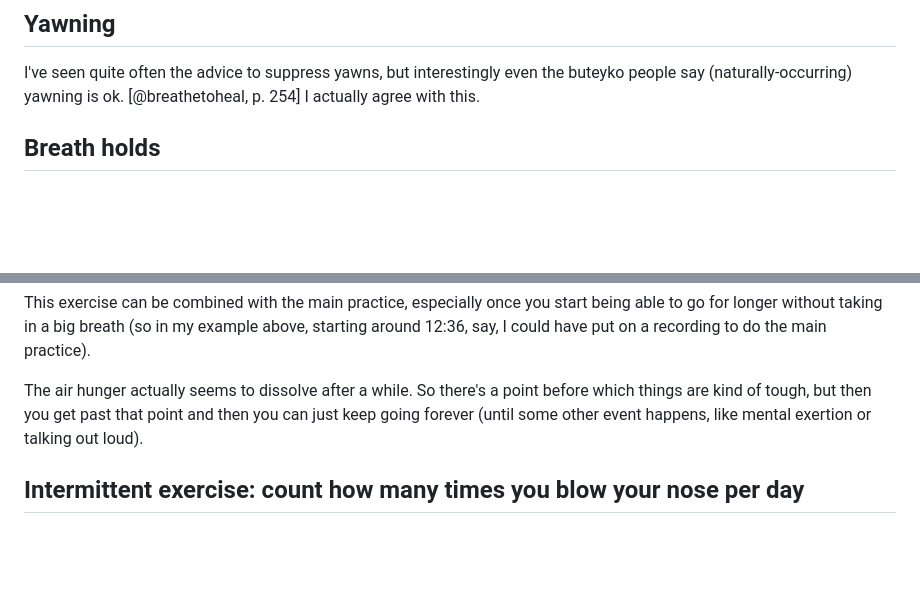
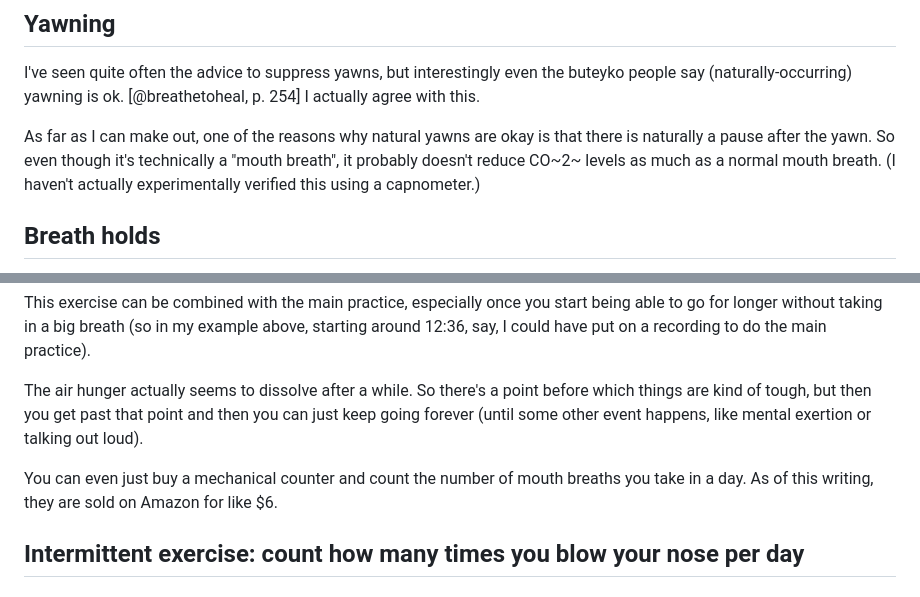
Before and after one commit to riceissa/breathing, a Markdown page: doc.md, 2 parts joined by grey strips. Drawn GitHub-style; blank space fills up the shorter version.

Commit message:
Add from paper notes

```diff
--- a/doc.md
+++ b/doc.md
@@ -137,6 +137,8 @@ Buteyko people seem too anti-coughing to me. My uninformed guess is that it's go
 ## Yawning
 
 I've seen quite often the advice to suppress yawns, but interestingly even the buteyko people say (naturally-occurring) yawning is ok. [@breathetoheal, p. 254] I actually agree with this.
+
+As far as I can make out, one of the reasons why natural yawns are okay is that there is naturally a pause after the yawn. So even though it's technically a "mouth breath", it probably doesn't reduce CO~2~ levels as much as a normal mouth breath. (I haven't actually experimentally verified this using a capnometer.)
 
 ## Breath holds
 
@@ -892,6 +894,8 @@ This exercise can be combined with the main practice, especially once you start
 
 The air hunger actually seems to dissolve after a while. So there's a point before which things are kind of tough, but then you get past that point and then you can just keep going forever (until some other event happens, like mental exertion or talking out loud).
 
+You can even just buy a mechanical counter and count the number of mouth breaths you take in a day. As of this writing, they are sold on Amazon for like \$6.
+
 ## Intermittent exercise: count how many times you blow your nose per day
 
 # Posture
```
